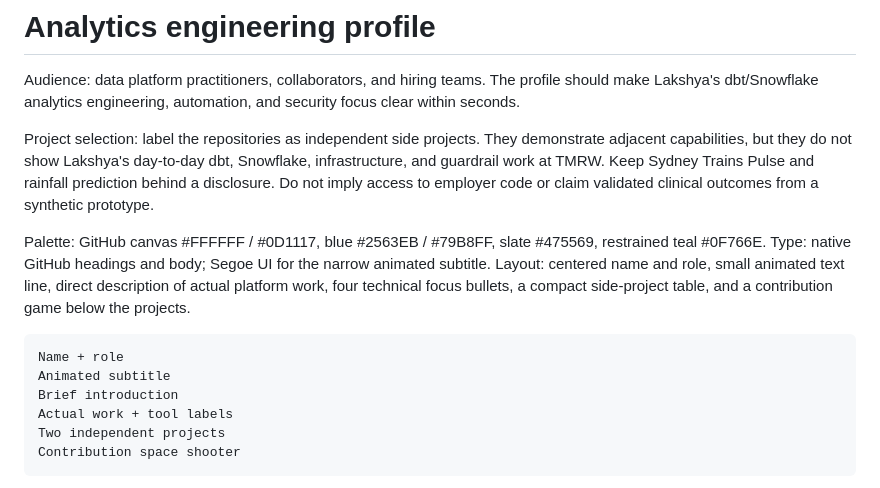
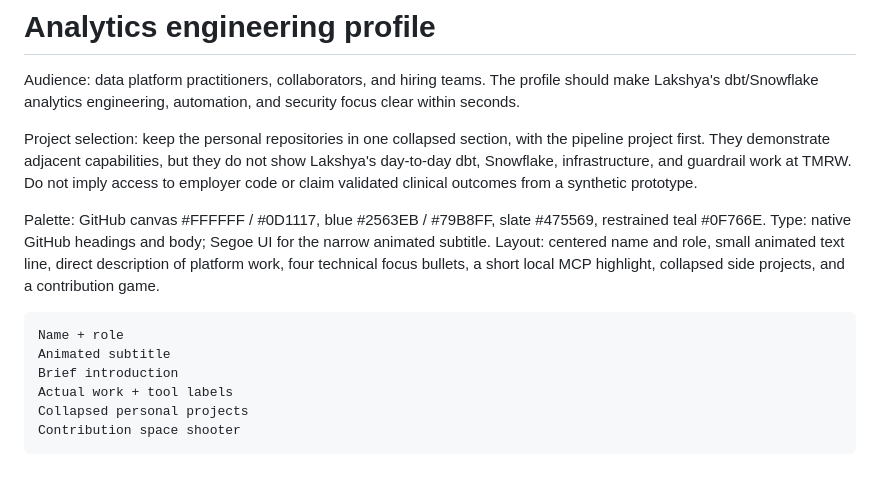
Before and after one commit to LakshyaPunia/LakshyaPunia, a Markdown page: DESIGN.md, the part around the change. Rendered like a GitHub page.

```diff
--- a/DESIGN.md
+++ b/DESIGN.md
@@ -2,17 +2,17 @@
 
 Audience: data platform practitioners, collaborators, and hiring teams. The profile should make Lakshya's dbt/Snowflake analytics engineering, automation, and security focus clear within seconds.
 
-Project selection: label the repositories as independent side projects. They demonstrate adjacent capabilities, but they do not show Lakshya's day-to-day dbt, Snowflake, infrastructure, and guardrail work at TMRW. Keep Sydney Trains Pulse and rainfall prediction behind a disclosure. Do not imply access to employer code or claim validated clinical outcomes from a synthetic prototype.
+Project selection: keep the personal repositories in one collapsed section, with the pipeline project first. They demonstrate adjacent capabilities, but they do not show Lakshya's day-to-day dbt, Snowflake, infrastructure, and guardrail work at TMRW. Do not imply access to employer code or claim validated clinical outcomes from a synthetic prototype.
 
 Palette: GitHub canvas #FFFFFF / #0D1117, blue #2563EB / #79B8FF, slate #475569, restrained teal #0F766E.
 Type: native GitHub headings and body; Segoe UI for the narrow animated subtitle.
-Layout: centered name and role, small animated text line, direct description of actual platform work, four technical focus bullets, a compact side-project table, and a contribution game below the projects.
+Layout: centered name and role, small animated text line, direct description of platform work, four technical focus bullets, a short local MCP highlight, collapsed side projects, and a contribution game.
 
     Name + role
     Animated subtitle
     Brief introduction
     Actual work + tool labels
-    Two independent projects
+    Collapsed personal projects
     Contribution space shooter
 
 Reference: GammaKing2000's profile informed the simple hierarchy, centered intro, small animation, and compact project presentation. The wording, color choices, assets, and analytics content are original. No reference assets or source code are reused.
```
Also changed, not shown: MAINTENANCE.md (+3 -3 lines), README.md (+15 -17 lines), assets/intro-dark.gif, assets/intro-dark.png, assets/intro-light.gif, assets/intro-light.png, 3 other files.
